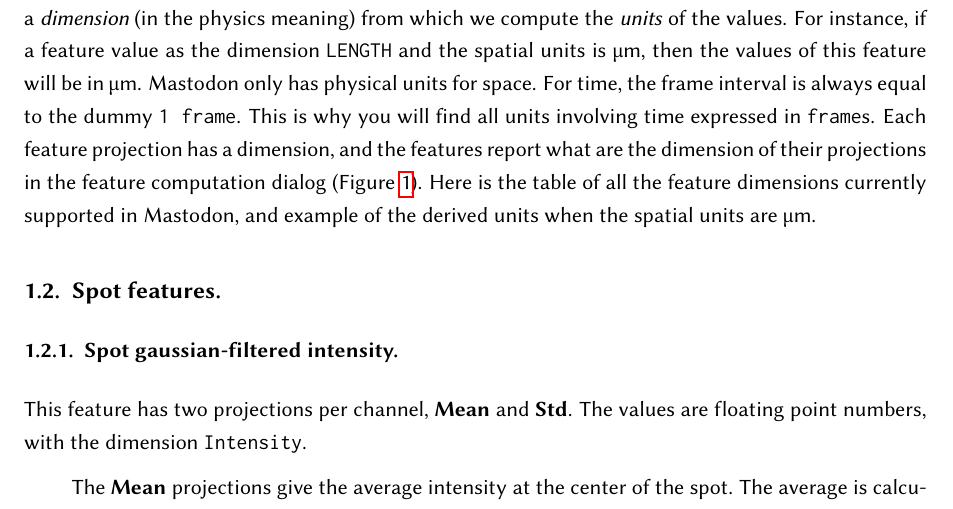
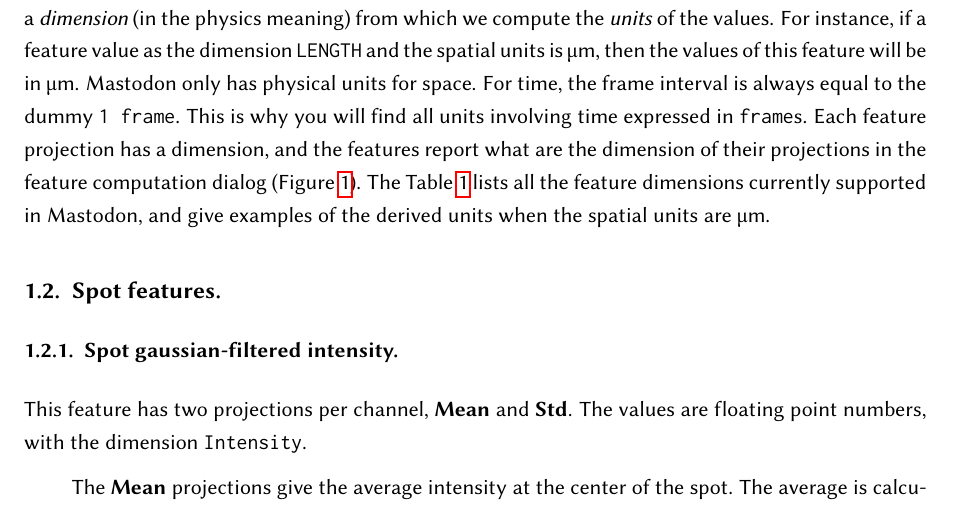
Before and after one commit to mastodon-sc/mastodon-manual, a LaTeX document (MastodonManual.tex, which reads src/Chapter_D1.tex): part of page 8 of 11, cut so that both start at the same text. Compiled offline with pdfLaTeX.

Commit message:
Minor tweak of the feature section.

```diff
--- a/src/Chapter_D1.tex
+++ b/src/Chapter_D1.tex
@@ -13,7 +13,7 @@
 For time, the frame interval is always equal to the dummy \texttt{1~frame}.
 This is why you will find all units involving time expressed in \texttt{frame}s.
 Each feature projection has a dimension, and the features report what are the dimension of their projections in the feature computation dialog (Figure~\ref{fig:FindFeatureDimension}).
-Here is the table of all the feature dimensions currently supported in Mastodon, and example of the derived units when the spatial units are~µm.
+The Table~\ref{tab:FeatureDimensions} lists all the feature dimensions currently supported in Mastodon, and give examples of the derived units when the spatial units are~µm.
 
 \begin{figure}
     \centering
```
